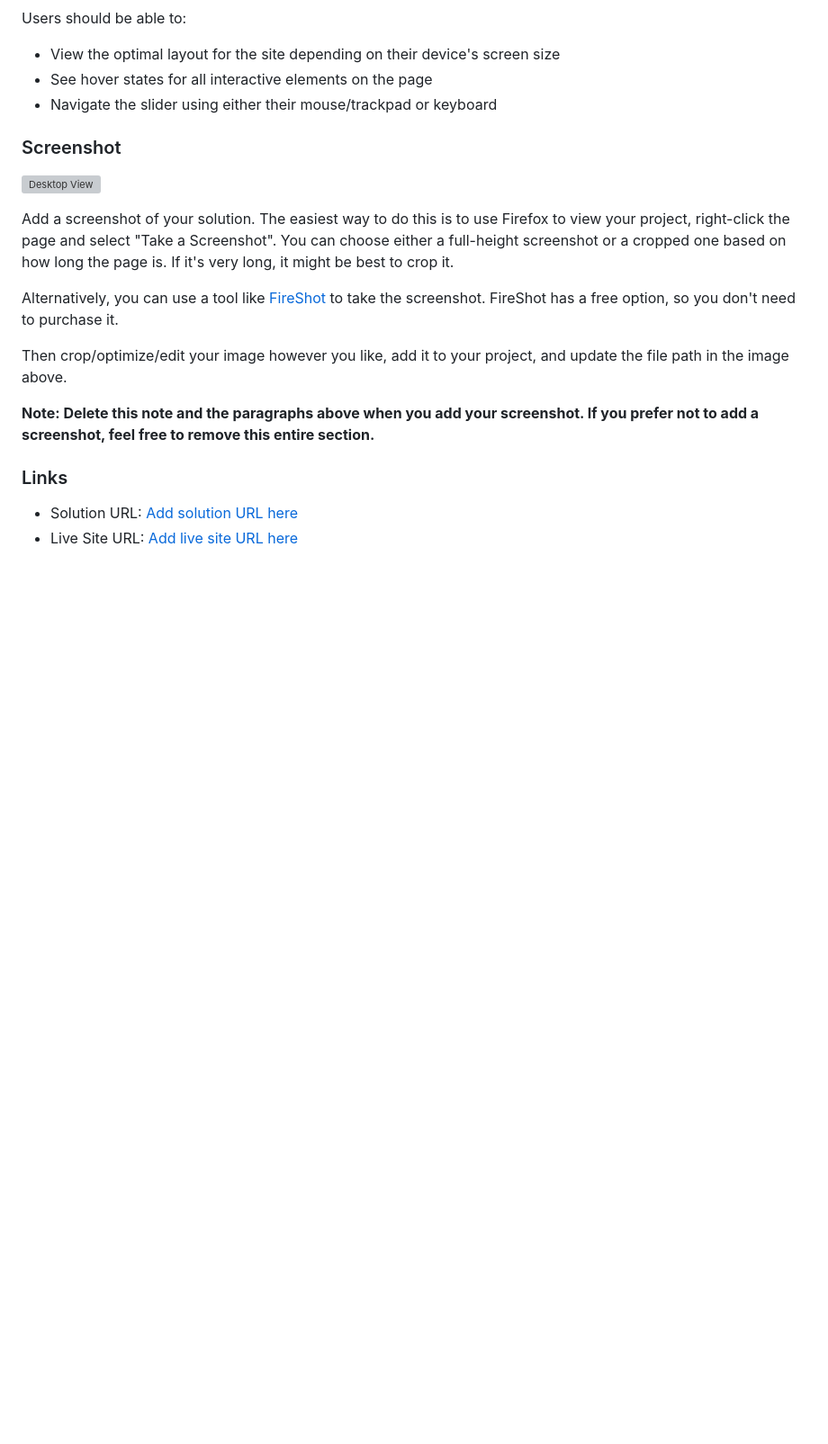
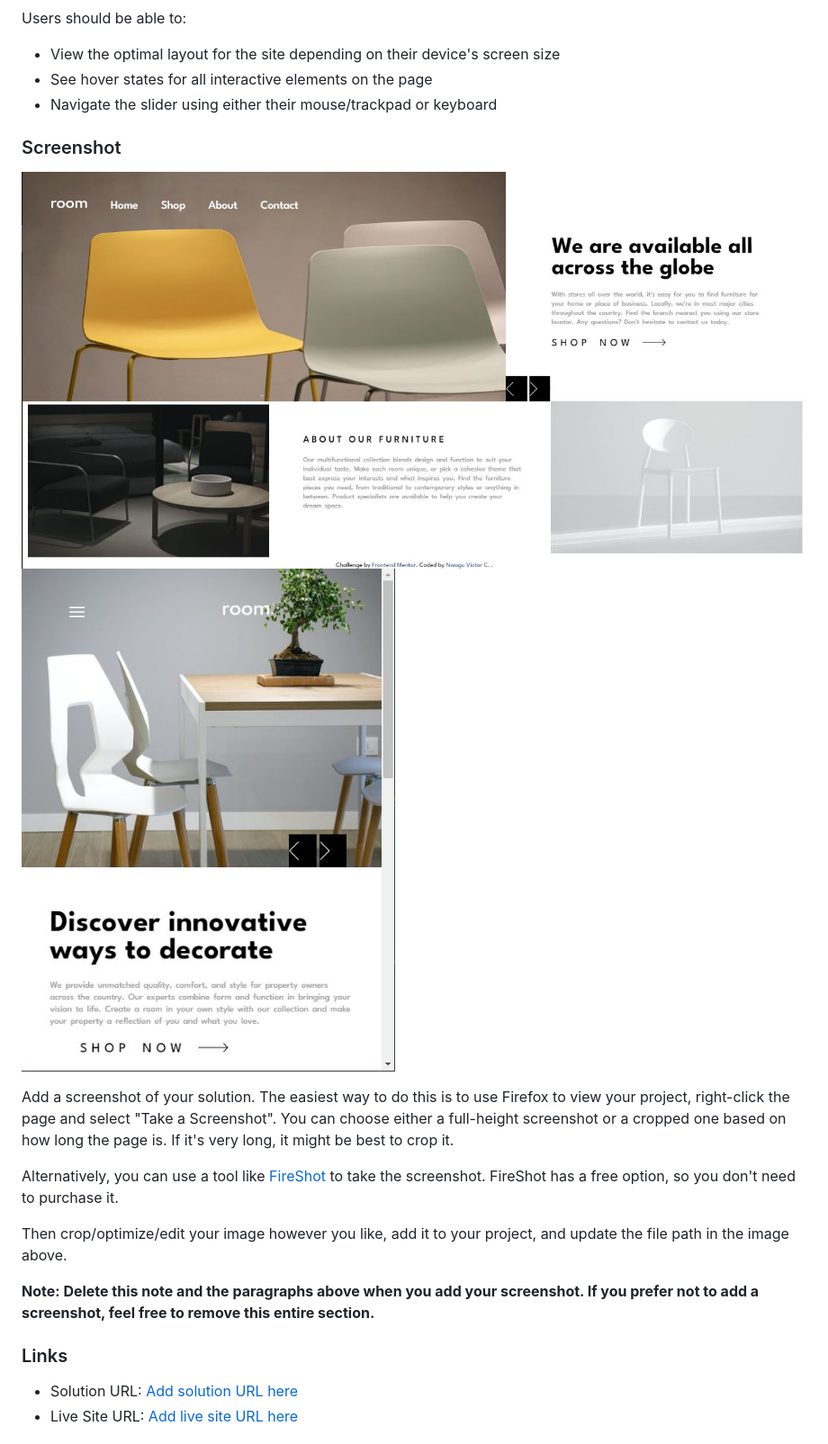
Before and after one commit to J0k3s0nY0u/room-homepage-master, a Markdown page: README-template.md, the part around the change. Shown at 90% size. Drawn GitHub-style; blank space fills up the shorter version; grey boxes are pictures that could not be loaded.

```diff
--- a/README-template.md
+++ b/README-template.md
@@ -30,7 +30,8 @@ Users should be able to:
 
 ### Screenshot
 
-![Desktop View](./screenshot.jpg)
+![Desktop View](./screenshots/Room-desktop.JPG)
+![Desktop View](./screenshots/Room-mobile.JPG)
 
 Add a screenshot of your solution. The easiest way to do this is to use Firefox to view your project, right-click the page and select "Take a Screenshot". You can choose either a full-height screenshot or a cropped one based on how long the page is. If it's very long, it might be best to crop it.
 
```
